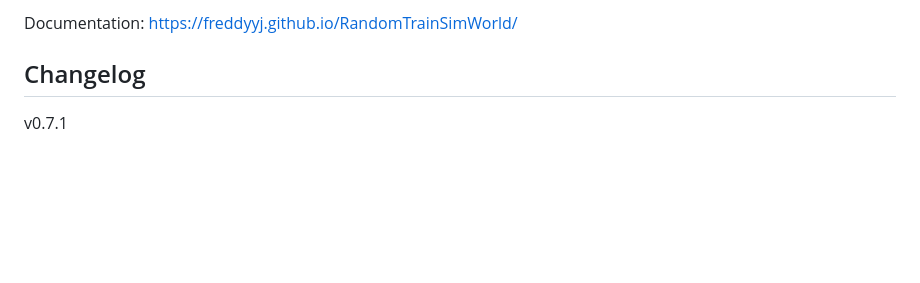
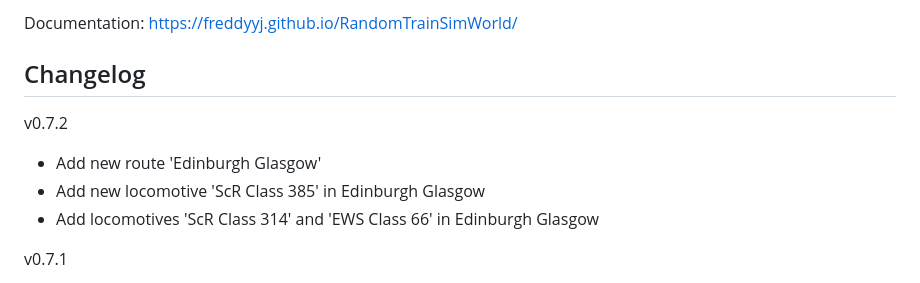
Before and after one commit to FreddyYJ/RandomTrainSimWorld, a Markdown page: README.md, the part around the change. Rendered like a GitHub page; blank space fills up the shorter version.

```diff
--- a/README.md
+++ b/README.md
@@ -25,6 +25,11 @@ For Linux, I'm providing runtime image. So, just run it in terminal.
 Documentation: https://freddyyj.github.io/RandomTrainSimWorld/
 
 ## Changelog
+v0.7.2
+* Add new route 'Edinburgh Glasgow'
+* Add new locomotive 'ScR Class 385' in Edinburgh Glasgow
+* Add locomotives 'ScR Class 314' and 'EWS Class 66' in Edinburgh Glasgow
+
 v0.7.1
 * Add new route 'BahnStrecke Bremen-Oldenburg'
 * Add new locomotives 'Press BR 155', 'DB BR 110' and 'DB BR 463.0 Bnrdzf' in BahnStrecke Bremen-Oldenburg
```
